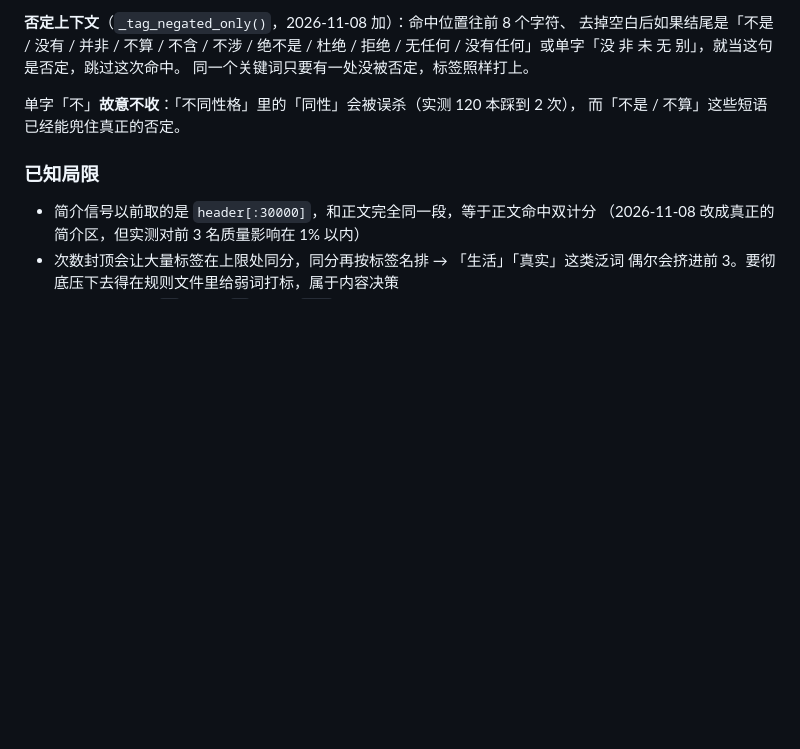
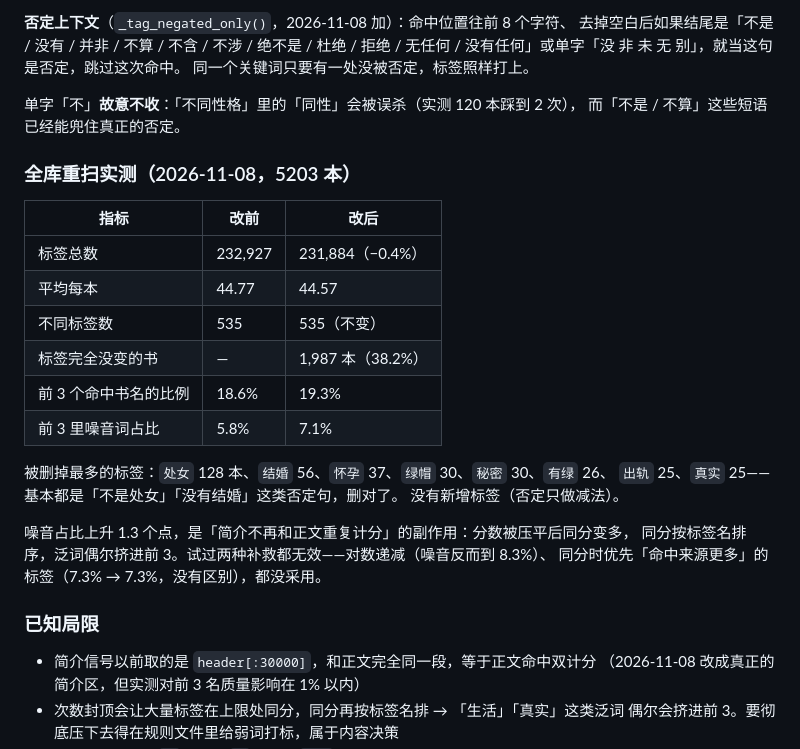
Before and after one commit to ufowangjian-cmyk/novel-manager, a Markdown page: DEVELOPMENT.md, the part around the change. Drawn GitHub-style; blank space fills up the shorter version.

Commit message:
docs(tags): 补全库重扫实测数据（5203 本）与两次失败尝试

```diff
--- a/DEVELOPMENT.md
+++ b/DEVELOPMENT.md
@@ -467,6 +467,25 @@ docker restart novel-manager
 单字「不」**故意不收**：「不同性格」里的「同性」会被误杀（实测 120 本踩到 2 次），
 而「不是 / 不算」这些短语已经能兜住真正的否定。
 
+### 全库重扫实测（2026-11-08，5203 本）
+
+| 指标 | 改前 | 改后 |
+|---|---|---|
+| 标签总数 | 232,927 | 231,884（−0.4%） |
+| 平均每本 | 44.77 | 44.57 |
+| 不同标签数 | 535 | 535（不变） |
+| 标签完全没变的书 | — | 1,987 本（38.2%） |
+| 前 3 个命中书名的比例 | 18.6% | 19.3% |
+| 前 3 里噪音词占比 | 5.8% | 7.1% |
+
+被删掉最多的标签：`处女` 128 本、`结婚` 56、`怀孕` 37、`绿帽` 30、`秘密` 30、`有绿` 26、
+`出轨` 25、`真实` 25——基本都是「不是处女」「没有结婚」这类否定句，删对了。
+没有新增标签（否定只做减法）。
+
+噪音占比上升 1.3 个点，是「简介不再和正文重复计分」的副作用：分数被压平后同分变多，
+同分按标签名排序，泛词偶尔挤进前 3。试过两种补救都无效——对数递减（噪音反而到 8.3%）、
+同分时优先「命中来源更多」的标签（7.3% → 7.3%，没有区别），都没采用。
+
 ### 已知局限
 
 - 简介信号以前取的是 `header[:30000]`，和正文完全同一段，等于正文命中双计分
```
